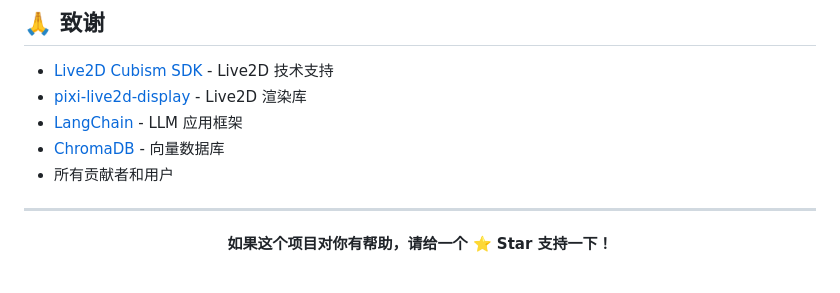
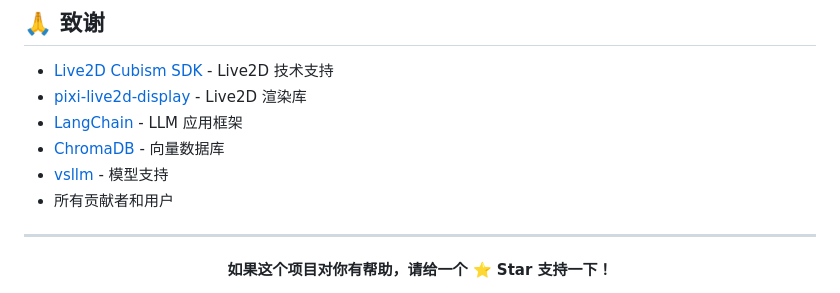
Before and after one commit to 1644156/live2d-desktop-pet, a Markdown page: README.md, the part around the change. Drawn GitHub-style.

```diff
--- a/README.md
+++ b/README.md
@@ -391,6 +391,7 @@ live2d-desktop-pet/
 - [pixi-live2d-display](https://github.com/pixijs/pixi-live2d-display) - Live2D 渲染库
 - [LangChain](https://github.com/langchain-ai/langchain) - LLM 应用框架
 - [ChromaDB](https://github.com/chroma-core/chroma) - 向量数据库
+- [vsllm](https://vsllm.com) - 模型支持
 - 所有贡献者和用户
 
 ---
```
